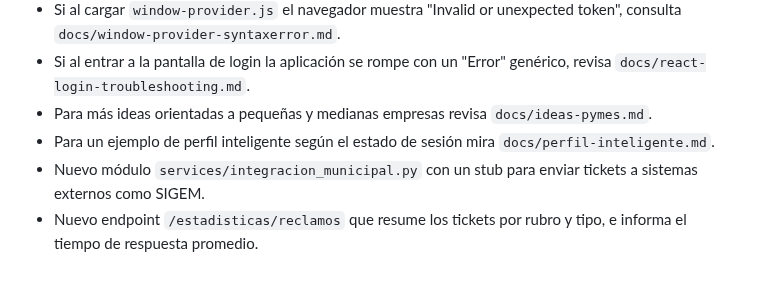
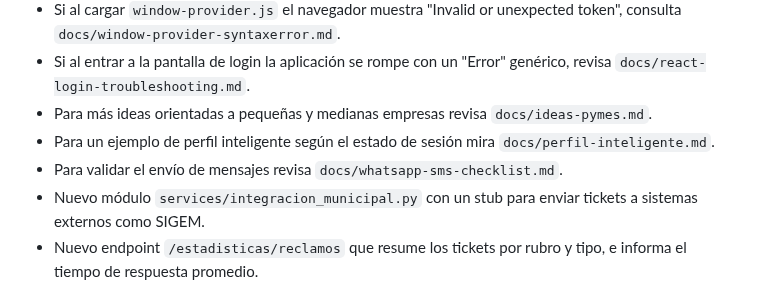
Before and after one commit to inguillen87/chatbot-backend, a Markdown page: README.md, the part around the change. Drawn GitHub-style.

Commit message:
docs: checklist to verify WhatsApp and SMS

```diff
--- a/README.md
+++ b/README.md
@@ -150,6 +150,7 @@ usuario.
 - Si al entrar a la pantalla de login la aplicación se rompe con un "Error" genérico, revisa `docs/react-login-troubleshooting.md`.
 - Para más ideas orientadas a pequeñas y medianas empresas revisa `docs/ideas-pymes.md`.
 - Para un ejemplo de perfil inteligente según el estado de sesión mira `docs/perfil-inteligente.md`.
+- Para validar el envío de mensajes revisa `docs/whatsapp-sms-checklist.md`.
 - Nuevo módulo `services/integracion_municipal.py` con un stub para enviar tickets a sistemas externos como SIGEM.
 - Nuevo endpoint `/estadisticas/reclamos` que resume los tickets por rubro y tipo, e informa el tiempo de respuesta promedio.
 - Las respuestas de agentes generan notificaciones automáticas por correo y SMS al ciudadano cuando su ticket recibe novedades.
```
Also changed, not shown: docs/whatsapp-sms-checklist.md (added, +33 -0 lines).
